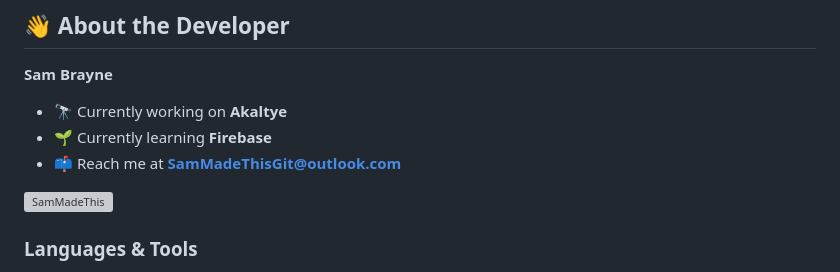
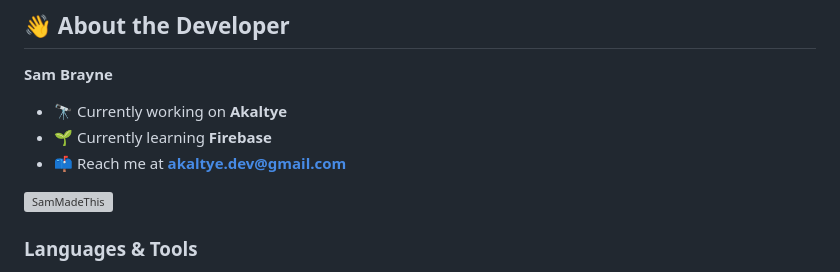
Before and after one commit to SamMadeThis/Akaltye, a Markdown page: README.md, the part around the change. Rendered like a GitHub page; grey boxes are pictures that could not be loaded.

```diff
--- a/README.md
+++ b/README.md
@@ -65,7 +65,7 @@ Akaltye aims to support:
 
 - 🔭 Currently working on **Akaltye**
 - 🌱 Currently learning **Firebase**
-- 📫 Reach me at **SamMadeThisGit@outlook.com**
+- 📫 Reach me at **akaltye.dev@gmail.com**
 
 <p align="left">
 <a href="https://github.com/SamMadeThis" target="blank"><img align="center" src="https://raw.githubusercontent.com/rahuldkjain/github-profile-readme-generator/master/src/images/icons/Social/github.svg" alt="SamMadeThis" height="30" width="40" /></a>
```
